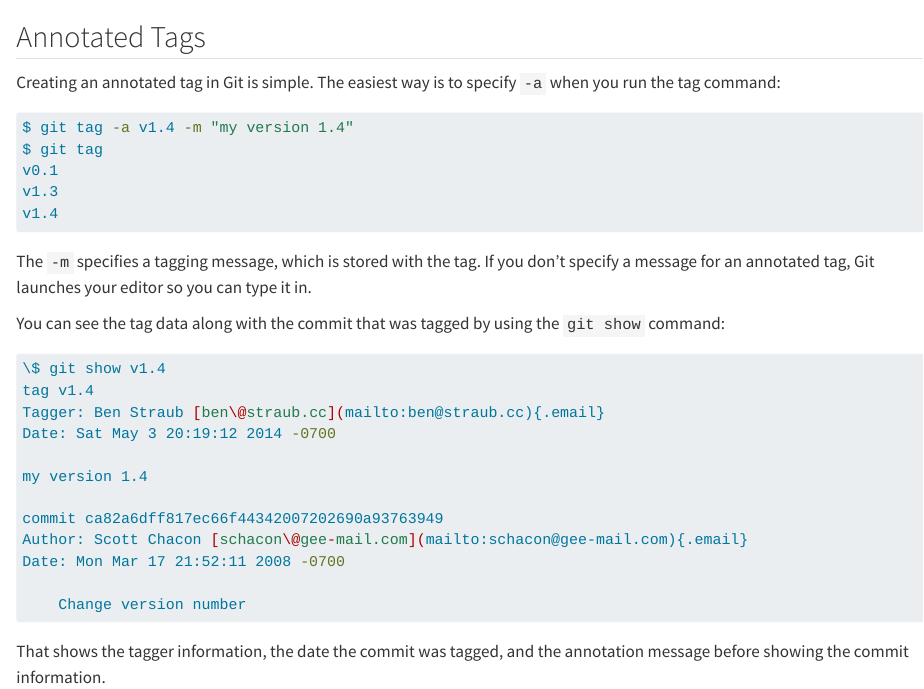
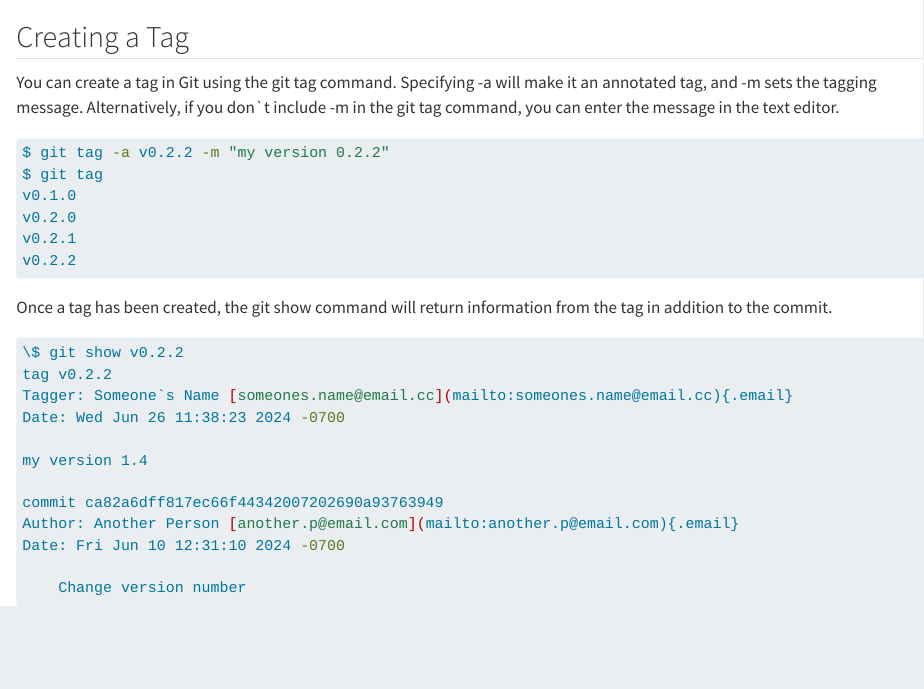
Before and after one commit to Public-Health-Scotland/package-dev-guidance-site, a Quarto document (pages/annotated-tags.qmd): the page in a window 1100 px wide, from its top. Rendered offline with R 4.5, knitr and Pandoc in place of Quarto, with nearby package versions.

Commit message:
Edit text for the sections: -tags and releases -annotated tags

````diff
--- a/pages/annotated-tags.qmd
+++ b/pages/annotated-tags.qmd
@@ -1,32 +1,30 @@
-## Annotated Tags
+## Creating a Tag
 
-Creating an annotated tag in Git is simple. The easiest way is to specify `-a` when you run the tag command:
+You can create a tag in Git using the git tag command. Specifying -a will make it an annotated tag, and -m sets the tagging message. Alternatively, if you don`t include -m in the git tag command, you can enter the message in the text editor.
+
 
 ``` bash
-$ git tag -a v1.4 -m "my version 1.4"
+$ git tag -a v0.2.2 -m "my version 0.2.2"
 $ git tag
-v0.1
-v1.3
-v1.4
+v0.1.0
+v0.2.0
+v0.2.1
+v0.2.2
 ```
 
-The `-m` specifies a tagging message, which is stored with the tag. If you don’t specify a message for an annotated tag, Git launches your editor so you can type it in.
-
-You can see the tag data along with the commit that was tagged by using the `git show` command:
+Once a tag has been created, the git show command will return information from the tag in addition to the commit.
 
 ``` bash
-\$ git show v1.4
-tag v1.4
-Tagger: Ben Straub [ben\@straub.cc](mailto:ben@straub.cc){.email}
-Date: Sat May 3 20:19:12 2014 -0700
+\$ git show v0.2.2
+tag v0.2.2
+Tagger: Someone`s Name [someones.name@email.cc](mailto:someones.name@email.cc){.email}
+Date: Wed Jun 26 11:38:23 2024 -0700
 
 my version 1.4
 
 commit ca82a6dff817ec66f44342007202690a93763949
-Author: Scott Chacon [schacon\@gee-mail.com](mailto:schacon@gee-mail.com){.email}
-Date: Mon Mar 17 21:52:11 2008 -0700
+Author: Another Person [another.p@email.com](mailto:another.p@email.com){.email}
+Date: Fri Jun 10 12:31:10 2024 -0700
 
     Change version number
 ```
-
-That shows the tagger information, the date the commit was tagged, and the annotation message before showing the commit information.
````
Also changed, not shown: pages/tags-and-releases.qmd (+3 -7 lines).
